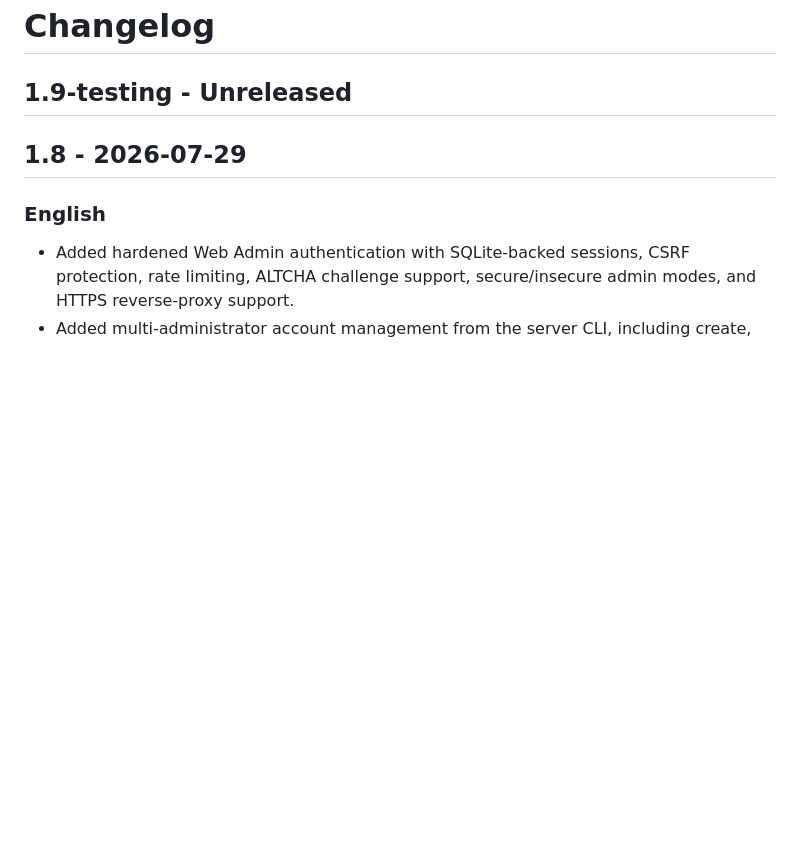
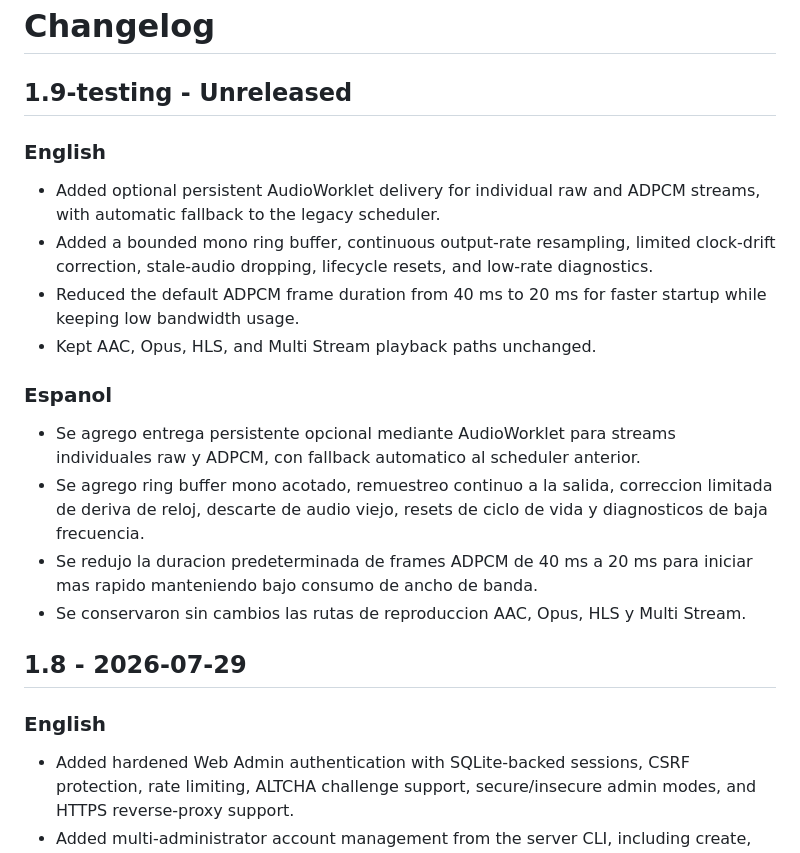
Before and after one commit to OA6DXV/udp-airband-server, a Markdown page: CHANGELOG.md, the part around the change. GitHub-like rendering; blank space fills up the shorter version.

```diff
--- a/CHANGELOG.md
+++ b/CHANGELOG.md
@@ -1,6 +1,20 @@
 # Changelog
 
 ## 1.9-testing - Unreleased
+
+### English
+
+- Added optional persistent AudioWorklet delivery for individual raw and ADPCM streams, with automatic fallback to the legacy scheduler.
+- Added a bounded mono ring buffer, continuous output-rate resampling, limited clock-drift correction, stale-audio dropping, lifecycle resets, and low-rate diagnostics.
+- Reduced the default ADPCM frame duration from 40 ms to 20 ms for faster startup while keeping low bandwidth usage.
+- Kept AAC, Opus, HLS, and Multi Stream playback paths unchanged.
+
+### Espanol
+
+- Se agrego entrega persistente opcional mediante AudioWorklet para streams individuales raw y ADPCM, con fallback automatico al scheduler anterior.
+- Se agrego ring buffer mono acotado, remuestreo continuo a la salida, correccion limitada de deriva de reloj, descarte de audio viejo, resets de ciclo de vida y diagnosticos de baja frecuencia.
+- Se redujo la duracion predeterminada de frames ADPCM de 40 ms a 20 ms para iniciar mas rapido manteniendo bajo consumo de ancho de banda.
+- Se conservaron sin cambios las rutas de reproduccion AAC, Opus, HLS y Multi Stream.
 
 ## 1.8 - 2026-07-29
 
```
Also changed, not shown: README.es.md (+13 -5 lines), README.md (+13 -5 lines).
